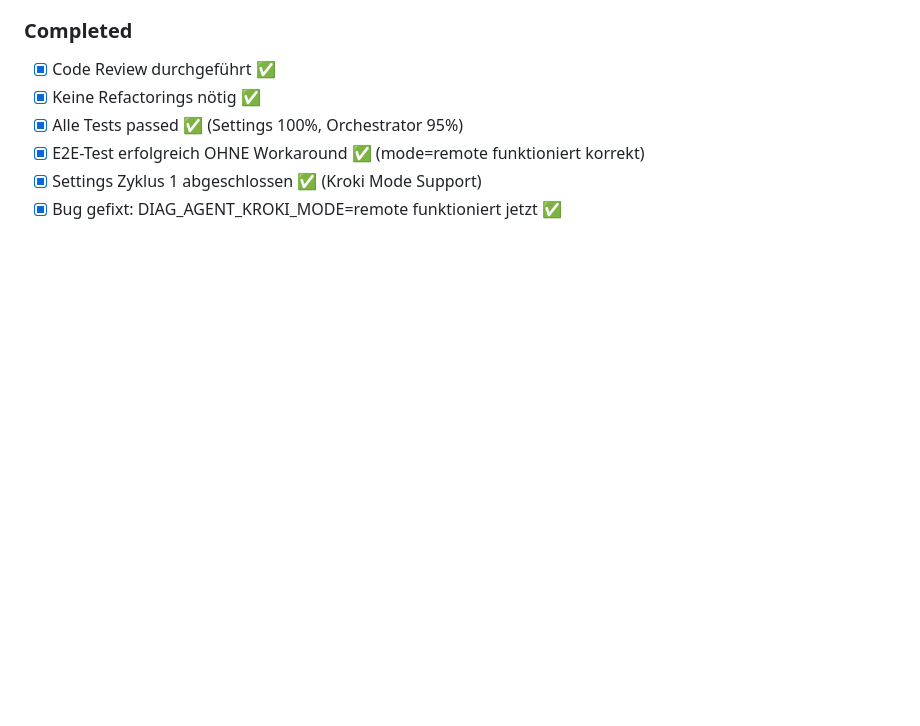
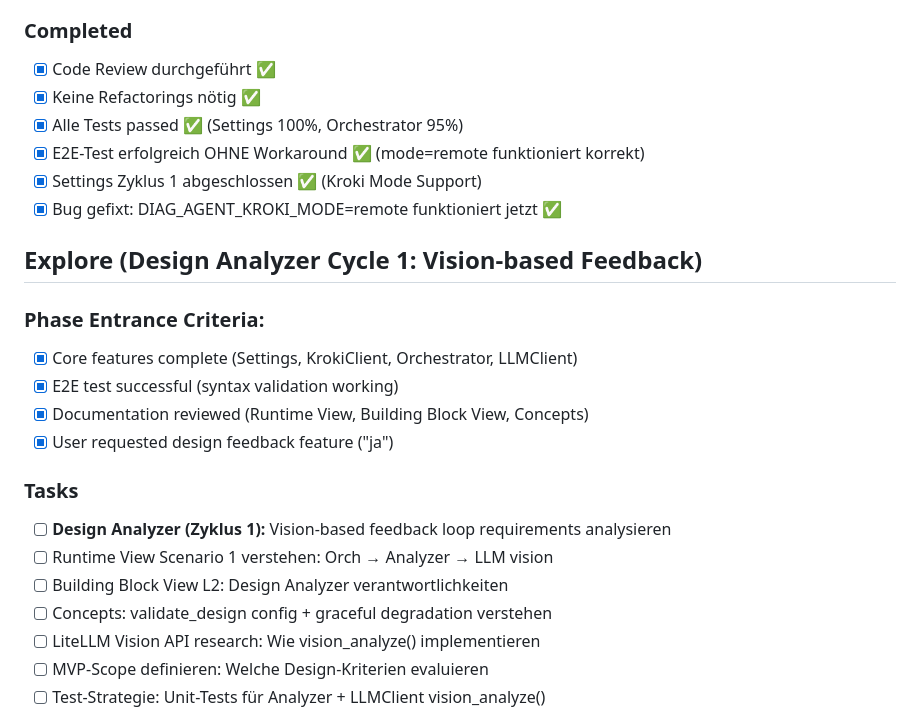
Before and after one commit to docToolchain/diag-agent, a Markdown page: .vibe/development-plan.md, the part around one of its changes. Drawn GitHub-style; blank space fills up the shorter version.

```diff
--- a/.vibe/development-plan.md
+++ b/.vibe/development-plan.md
@@ -397,3 +397,20 @@ Implementierung von diag-agent: Ein LLM-Agent zur autonomen Generierung von Soft
 - [x] Settings Zyklus 1 abgeschlossen ✅ (Kroki Mode Support)
 - [x] Bug gefixt: DIAG_AGENT_KROKI_MODE=remote funktioniert jetzt ✅
 
+## Explore (Design Analyzer Cycle 1: Vision-based Feedback)
+
+### Phase Entrance Criteria:
+- [x] Core features complete (Settings, KrokiClient, Orchestrator, LLMClient)
+- [x] E2E test successful (syntax validation working)
+- [x] Documentation reviewed (Runtime View, Building Block View, Concepts)
+- [x] User requested design feedback feature ("ja")
+
+### Tasks
+- [ ] **Design Analyzer (Zyklus 1):** Vision-based feedback loop requirements analysieren
+- [ ] Runtime View Scenario 1 verstehen: Orch → Analyzer → LLM vision
+- [ ] Building Block View L2: Design Analyzer verantwortlichkeiten
+- [ ] Concepts: validate_design config + graceful degradation verstehen
+- [ ] LiteLLM Vision API research: Wie vision_analyze() implementieren
+- [ ] MVP-Scope definieren: Welche Design-Kriterien evaluieren
+- [ ] Test-Strategie: Unit-Tests für Analyzer + LLMClient vision_analyze()
+
```
Also changed, not shown: other parts of .vibe/development-plan.md (+52 -0 lines).
